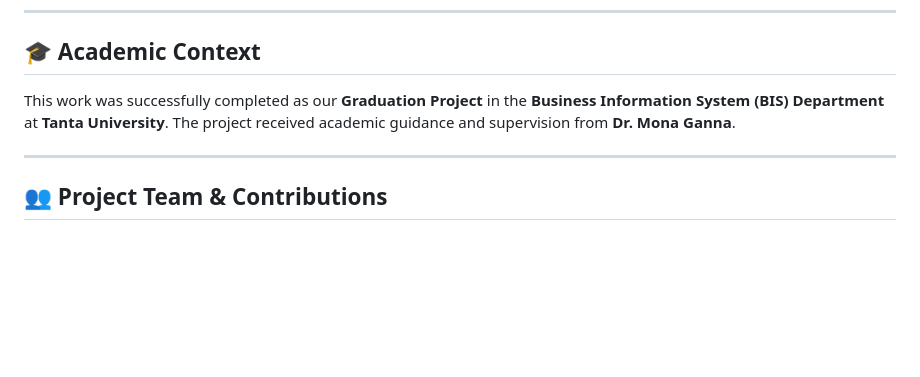
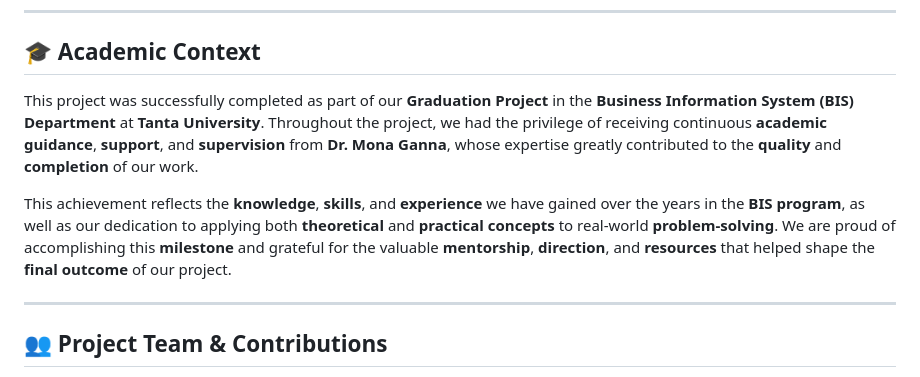
Before and after one commit to DinaAli2003/Final-Live-It-Right, a Markdown page: README.md, the part around the change. Rendered like a GitHub page; blank space fills up the shorter version.

```diff
--- a/README.md
+++ b/README.md
@@ -36,9 +36,12 @@ This project demonstrates strong proficiency in foundational front-end developme
 
 ## 🎓 Academic Context
 
-This work was successfully completed as our  **Graduation Project** in the **Business Information System (BIS) Department** at **Tanta University**. The project received academic guidance and supervision from **Dr. Mona Ganna**.
+This project was successfully completed as part of our **Graduation Project** in the **Business Information System (BIS) Department** at **Tanta University**. Throughout the project, we had the privilege of receiving continuous **academic guidance**, **support**, and **supervision** from **Dr. Mona Ganna**, whose expertise greatly contributed to the **quality** and **completion** of our work.
+
+This achievement reflects the **knowledge**, **skills**, and **experience** we have gained over the years in the **BIS program**, as well as our dedication to applying both **theoretical** and **practical concepts** to real-world **problem-solving**. We are proud of accomplishing this **milestone** and grateful for the valuable **mentorship**, **direction**, and **resources** that helped shape the **final outcome** of our project.
 
 ---
+
 
 ## 👥 Project Team & Contributions
 
```
